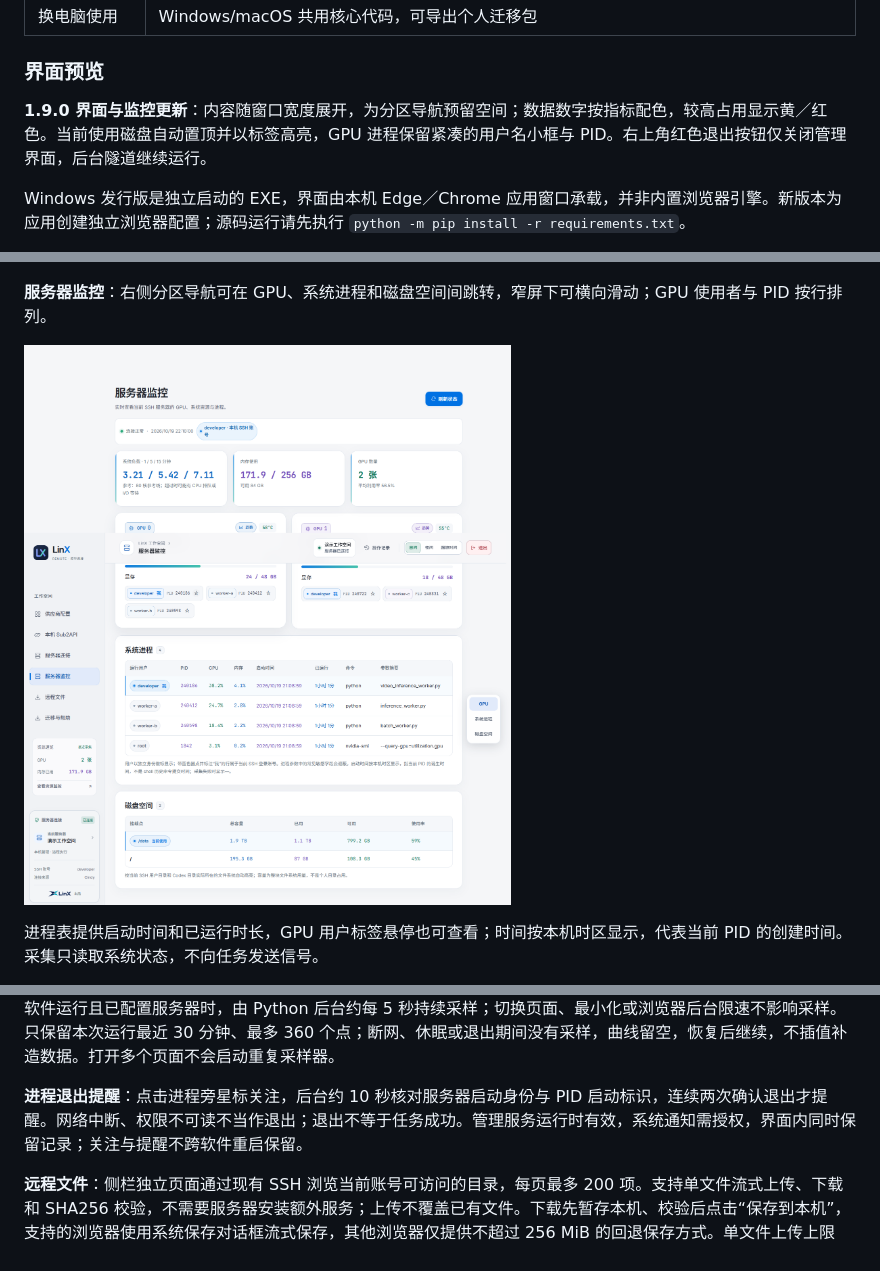
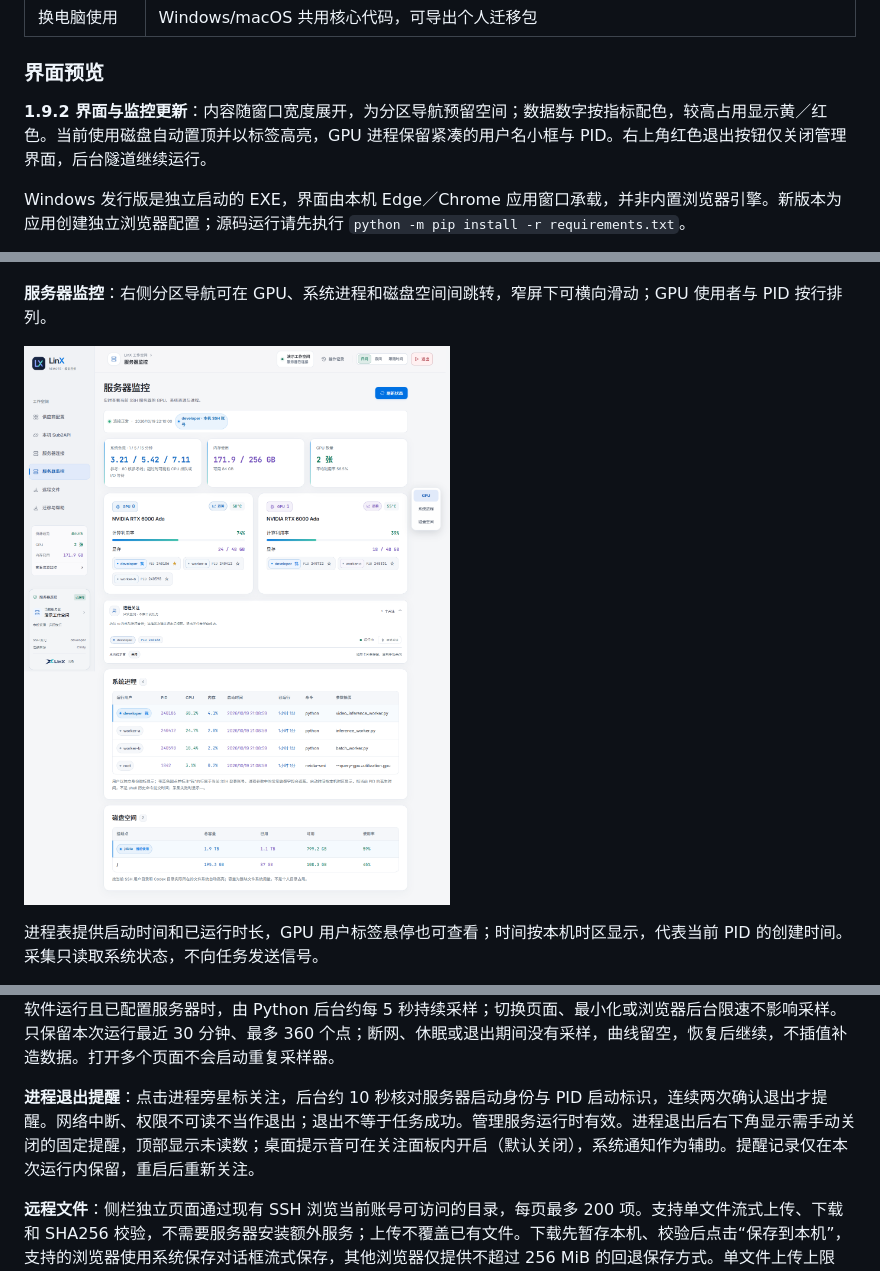
Before and after one commit to LinX-Wang/linx-remote-manager, a Markdown page: README.md, 3 parts joined by grey strips. GitHub-like rendering; pictures changed too: docs/assets/server-monitor.png.

```diff
--- a/README.md
+++ b/README.md
@@ -61,7 +61,7 @@
 
 ### 界面预览
 
-**1.9.0 界面与监控更新**：内容随窗口宽度展开，为分区导航预留空间；数据数字按指标配色，较高占用显示黄／红色。当前使用磁盘自动置顶并以标签高亮，GPU 进程保留紧凑的用户名小框与 PID。右上角红色退出按钮仅关闭管理界面，后台隧道继续运行。
+**1.9.2 界面与监控更新**：内容随窗口宽度展开，为分区导航预留空间；数据数字按指标配色，较高占用显示黄／红色。当前使用磁盘自动置顶并以标签高亮，GPU 进程保留紧凑的用户名小框与 PID。右上角红色退出按钮仅关闭管理界面，后台隧道继续运行。
 
 Windows 发行版是独立启动的 EXE，界面由本机 Edge／Chrome 应用窗口承载，并非内置浏览器引擎。新版本为应用创建独立浏览器配置；源码运行请先执行 `python -m pip install -r requirements.txt`。
 
@@ -88,7 +88,7 @@ Windows 发行版是独立启动的 EXE，界面由本机 Edge／Chrome 应用
 
 软件运行且已配置服务器时，由 Python 后台约每 5 秒持续采样；切换页面、最小化或浏览器后台限速不影响采样。只保留本次运行最近 30 分钟、最多 360 个点；断网、休眠或退出期间没有采样，曲线留空，恢复后继续，不插值补造数据。打开多个页面不会启动重复采样器。
 
-**进程退出提醒**：点击进程旁星标关注，后台约 10 秒核对服务器启动身份与 PID 启动标识，连续两次确认退出才提醒。网络中断、权限不可读不当作退出；退出不等于任务成功。管理服务运行时有效，系统通知需授权，界面内同时保留记录；关注与提醒不跨软件重启保留。
+**进程退出提醒**：点击进程旁星标关注，后台约 10 秒核对服务器启动身份与 PID 启动标识，连续两次确认退出才提醒。网络中断、权限不可读不当作退出；退出不等于任务成功。管理服务运行时有效。进程退出后右下角显示需手动关闭的固定提醒，顶部显示未读数；桌面提示音可在关注面板内开启（默认关闭），系统通知作为辅助。提醒记录仅在本次运行内保留，重启后重新关注。
 
 **远程文件**：侧栏独立页面通过现有 SSH 浏览当前账号可访问的目录，每页最多 200 项。支持单文件流式上传、下载和 SHA256 校验，不需要服务器安装额外服务；上传不覆盖已有文件。下载先暂存本机、校验后点击“保存到本机”，支持的浏览器使用系统保存对话框流式保存，其他浏览器仅提供不超过 256 MiB 的回退保存方式。单文件上传上限 100 GiB，同时最多 4 个传输；不支持目录递归传输、符号链接下载或断点续传。失败的上传清理临时文件；下载暂存与记录在软件运行时一小时后清理，退出后遗留的暂存会在下次运行时按期限清理。传输与提醒均需保持软件运行。
 
```
Also changed, not shown: CHANGELOG.md (+12 -0 lines), README.en.md (+1 -1 lines), 5 other files.
